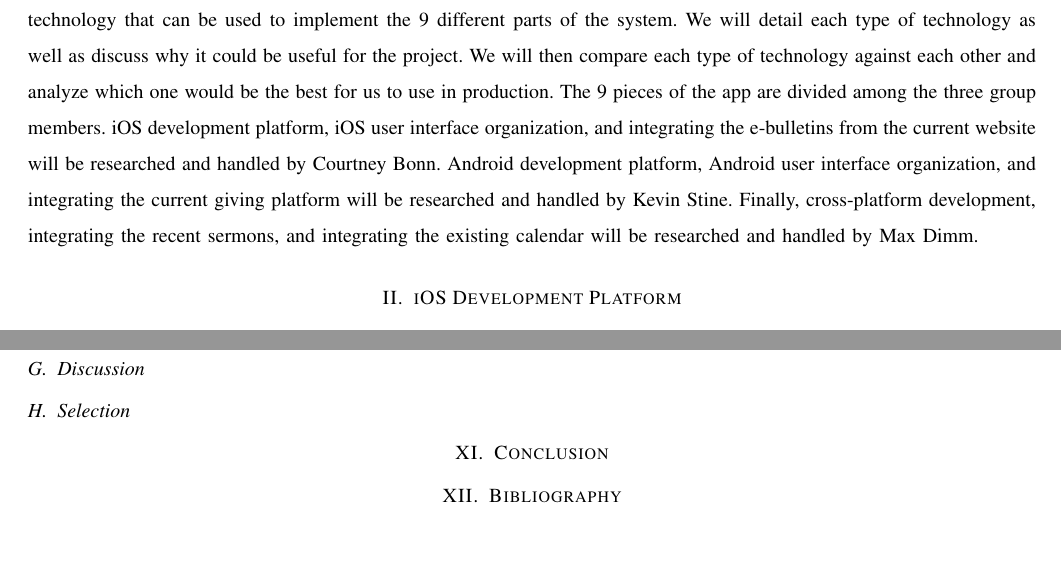
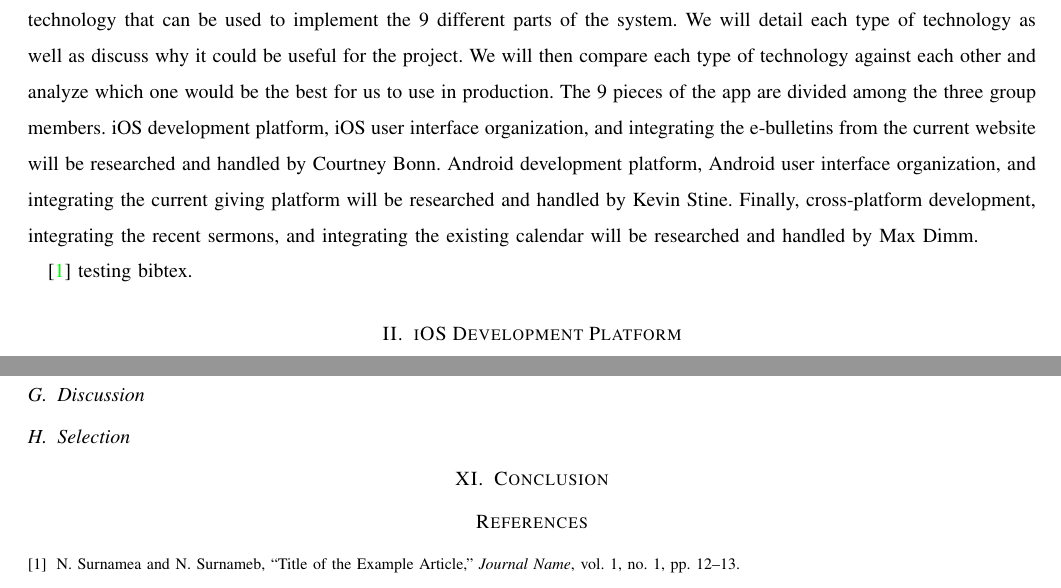
Before and after one commit to Maxdimm/Capstone-group-62, a LaTeX paper (tech-review/tech-review.tex): two parts of pages 5 and 8 of 8, joined at a grey line, cut so that both start at the same text, the shorter picture padded with empty space. Compiled offline with LaTeX, dvips and Ghostscript; a missing font is replaced by an installed copy or a similar font; a LaTeX package or settings file that is missing is left out.

Commit message:
got bibliography added and working

```diff
--- a/tech-review/tech-review.tex
+++ b/tech-review/tech-review.tex
@@ -72,6 +72,8 @@
 	iOS development platform, iOS user interface organization, and integrating the e-bulletins from the current website will be researched and handled by Courtney Bonn.
 	Android development platform, Android user interface organization, and integrating the current giving platform will be researched and handled by Kevin Stine.
 	Finally, cross-platform development,  integrating the recent sermons, and integrating the existing calendar will be researched and handled by Max Dimm.
+
+	\cite{ArticleLabel} testing bibtex.
 
 	\section{iOS Development Platform}
 	\subsection{Option \#1 replace with name of technology}
@@ -174,7 +176,10 @@
 
 	\section{Conclusion}
 
-	\section{Bibliography}
+	\bibliographystyle{ieeetr}
+	\bibliography{techbib}
+
+
 
 
 \end{document}
```
Also changed, not shown: tech-review/techbib.bib (added, +9 -0 lines).
